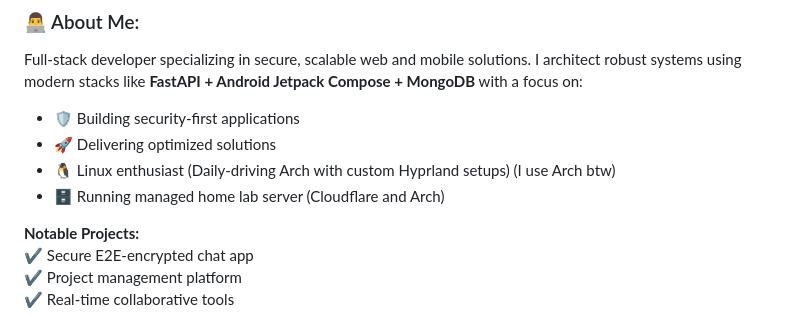
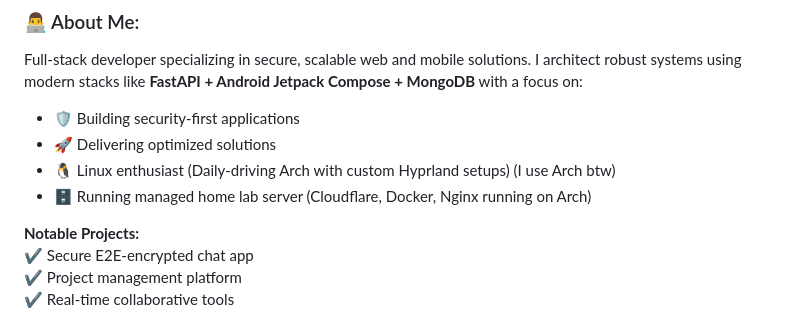
Before and after one commit to Reishandy/Reishandy, a Markdown page: README.md, the part around the change. Drawn GitHub-style.

```diff
--- a/README.md
+++ b/README.md
@@ -3,7 +3,7 @@ Full-stack developer specializing in secure, scalable web and mobile solutions.
 - 🛡️ Building security-first applications
 - 🚀 Delivering optimized solutions
 - 🐧 Linux enthusiast (Daily-driving Arch with custom Hyprland setups) (I use Arch btw)
-- 🗄️ Running managed home lab server (Cloudflare and Arch)
+- 🗄️ Running managed home lab server (Cloudflare, Docker, Nginx running on Arch)
 
 **Notable Projects:**
 ✔️ Secure E2E-encrypted chat app
```
